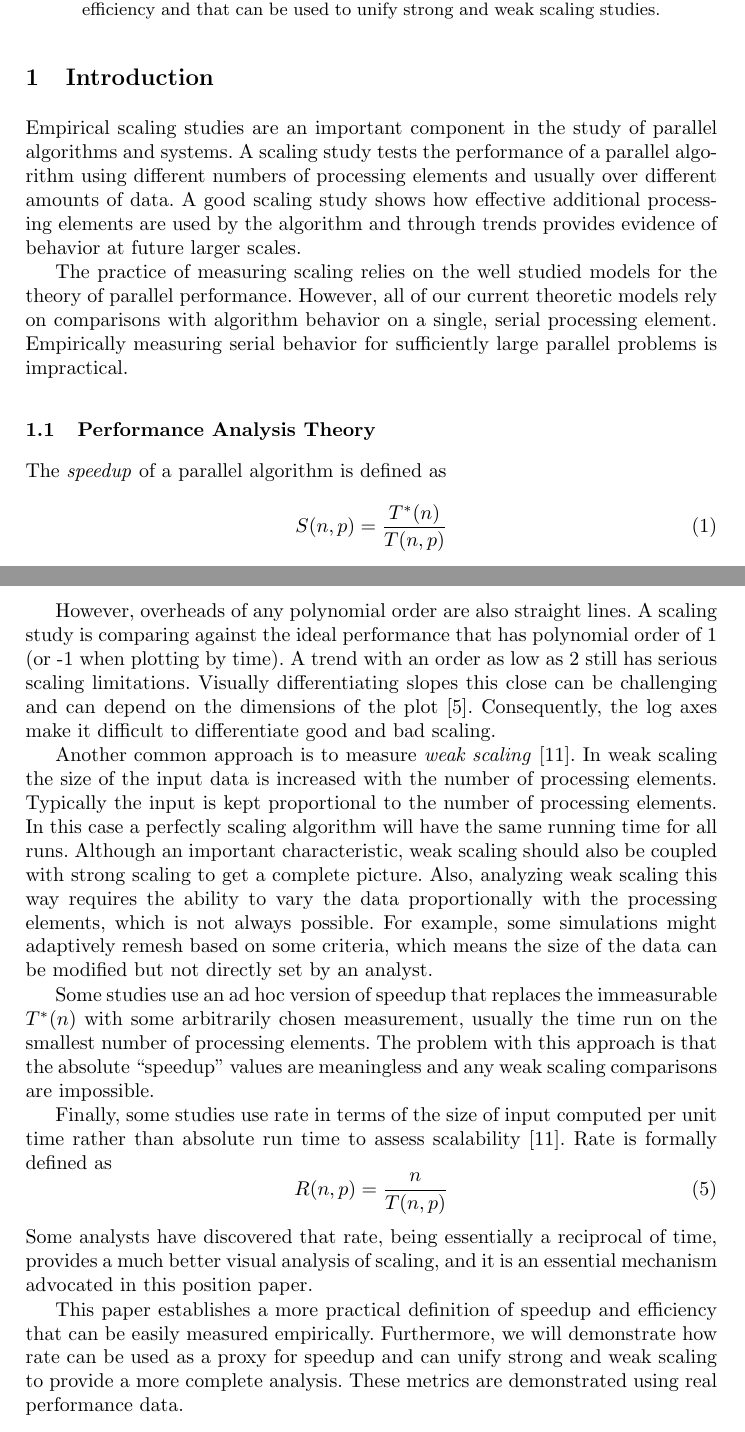
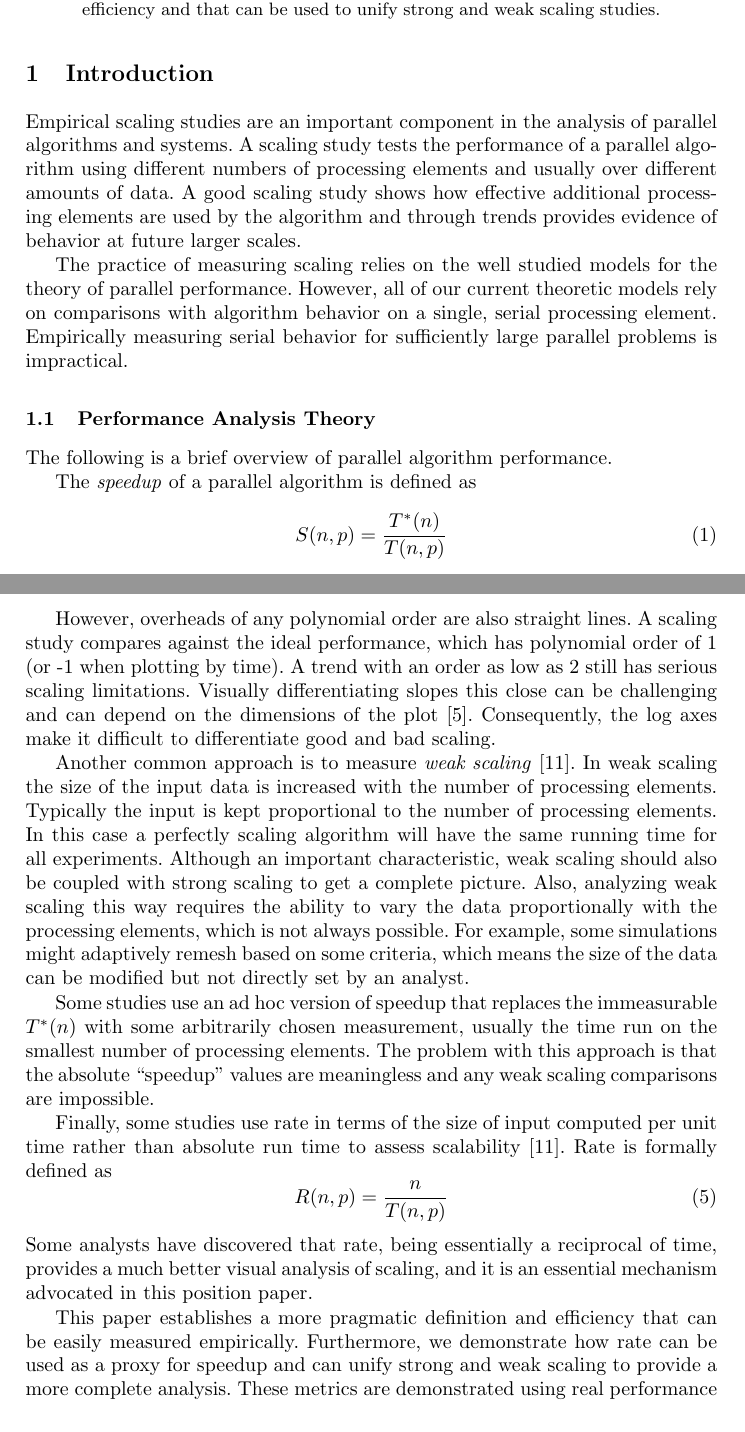
Before and after one commit to kmorel-papers/FormalScalingMetric, a LaTeX paper (FormalScalingMetric.tex): two parts of pages 1 and 3 of 10, joined at a grey line, cut so that both start at the same text. Compiled offline with pdfLaTeX.

Commit message:
Some proofreading

```diff
--- a/FormalScalingMetric.tex
+++ b/FormalScalingMetric.tex
@@ -102,7 +102,7 @@ unify strong and weak scaling studies.
 \section{Introduction}
 
 \noindent
-Empirical scaling studies are an important component in the study of
+Empirical scaling studies are an important component in the analysis of
 parallel algorithms and systems. A scaling study tests the performance of a
 parallel algorithm using different numbers of processing elements and
 usually over different amounts of data. A good scaling study shows how
@@ -118,6 +118,8 @@ large parallel problems is impractical.
 \subsection{Performance Analysis Theory}
 
 \noindent
+The following is a brief overview of parallel algorithm performance.
+
 The \keyterm{speedup} of a parallel algorithm is defined as
 \begin{equation}
   S(n,p) = \frac{T^*(n)}{T(n,p)}
@@ -192,18 +194,18 @@ using log scaling for both the number of processing elements and the time
 because perfect scaling on this plot is a straight line.
 
 However, overheads of any polynomial order are also straight lines. A
-scaling study is comparing against the ideal performance that has
-polynomial order of 1 (or -1 when plotting by time). A trend with an order
-as low as 2 still has serious scaling limitations. Visually differentiating
-slopes this close can be challenging and can depend on the dimensions of
-the plot\lcite{Cleveland1994}. Consequently, the log axes make it difficult
-to differentiate good and bad scaling.
+scaling study compares against the ideal performance, which has polynomial
+order of 1 (or -1 when plotting by time). A trend with an order as low as 2
+still has serious scaling limitations. Visually differentiating slopes this
+close can be challenging and can depend on the dimensions of the
+plot\lcite{Cleveland1994}. Consequently, the log axes make it difficult to
+differentiate good and bad scaling.
 
 Another common approach is to measure \keyterm{weak scaling}\lcite{Kaminsky2014}.
 In weak scaling the size of the input data is increased with the number of
 processing elements. Typically the input is kept proportional to the number
 of processing elements. In this case a perfectly scaling algorithm will
-have the same running time for all runs. Although an important
+have the same running time for all experiments. Although an important
 characteristic, weak scaling should also be coupled with strong scaling to
 get a complete picture. Also, analyzing weak scaling this way requires the
 ability to vary the data proportionally with the processing elements, which
@@ -228,11 +230,11 @@ Some analysts have discovered that rate, being essentially a reciprocal of
 time, provides a much better visual analysis of scaling, and it is
 an essential mechanism advocated in this position paper.
 
-This paper establishes a more practical definition of speedup and
-efficiency that can be easily measured empirically. Furthermore, we will
-demonstrate how rate can be used as a proxy for speedup and can unify
-strong and weak scaling to provide a more complete analysis. These metrics
-are demonstrated using real performance data.
+This paper establishes a more pragmatic definition and efficiency that can
+be easily measured empirically. Furthermore, we demonstrate how rate can be
+used as a proxy for speedup and can unify strong and weak scaling to
+provide a more complete analysis. These metrics are demonstrated using real
+performance data.
 
 
 \section{Deriving Efficiency from Cost Analysis}
```
